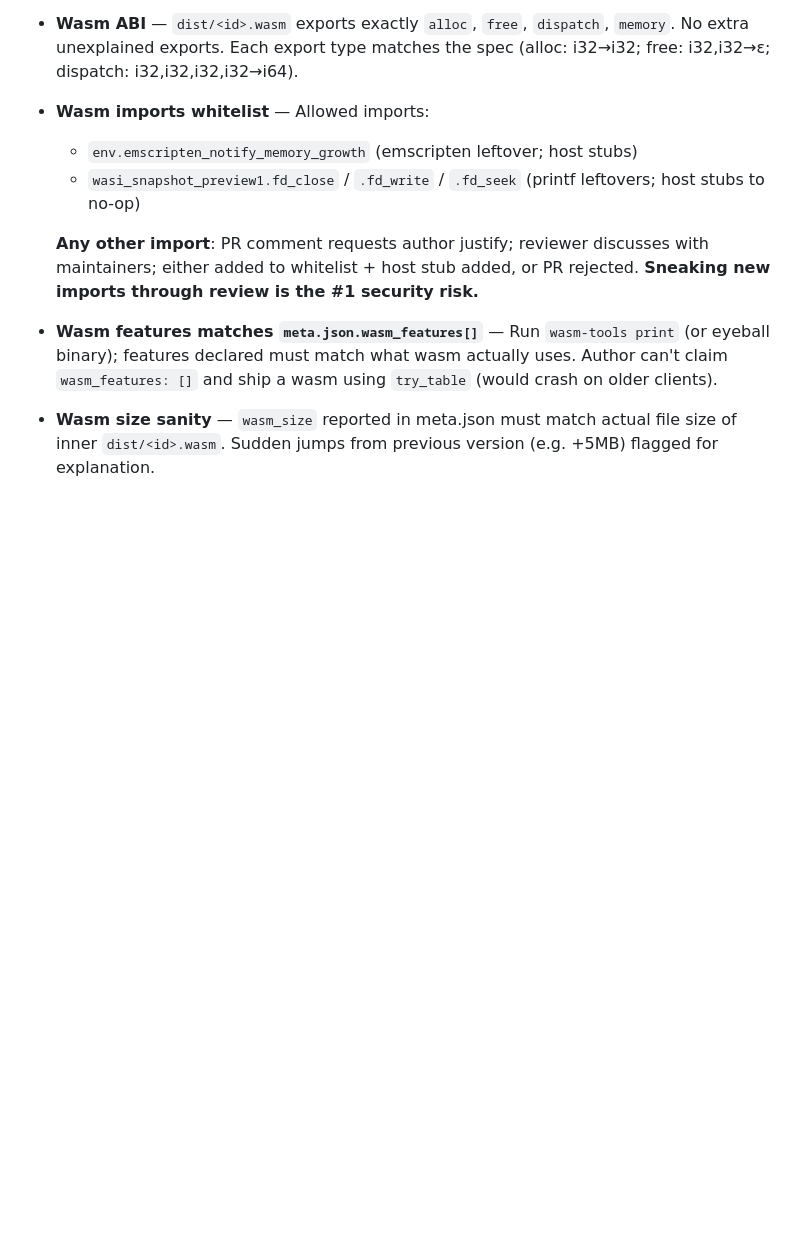
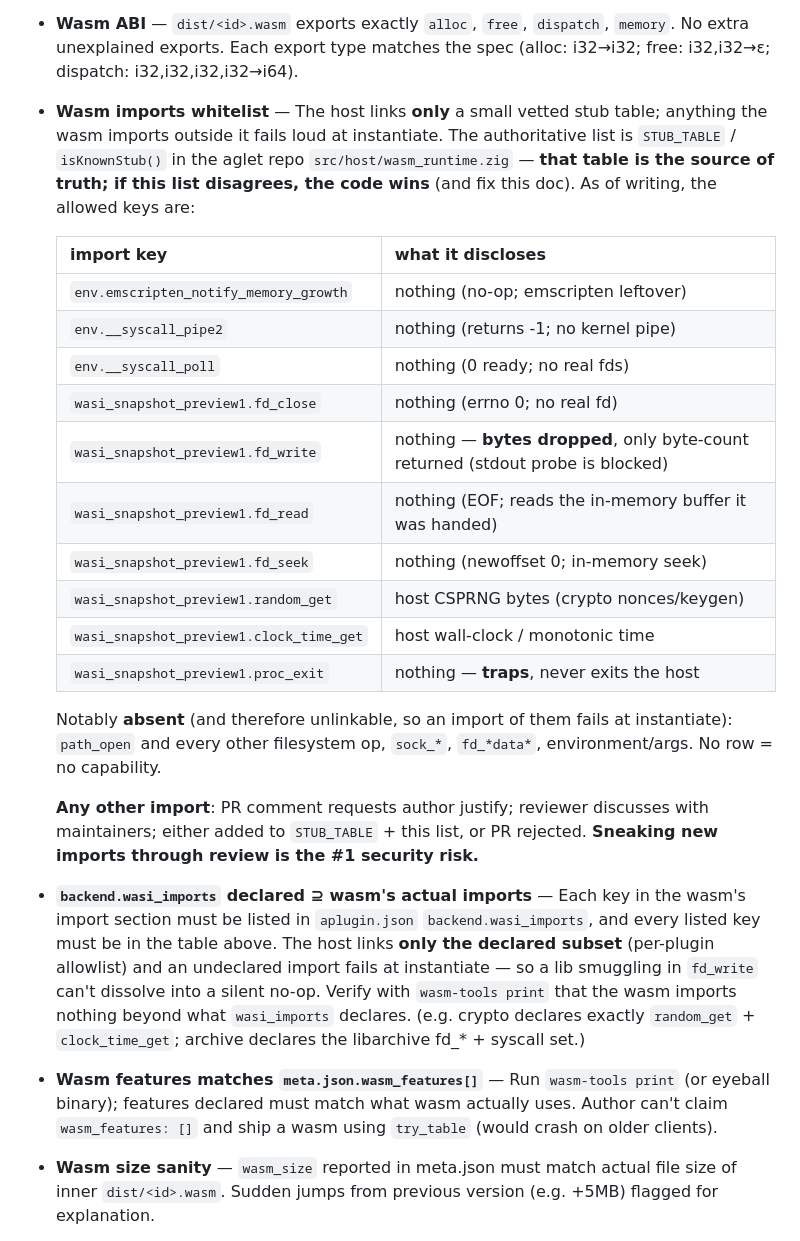
Before and after one commit to aglet-dev/registry, a Markdown page: REVIEW_PROCESS.md, the part around the change. Rendered like a GitHub page; blank space fills up the shorter version.

Commit message:
docs(review): WASI imports whitelist 与 host STUB_TABLE 对齐 (#6)
REVIEW_PROCESS Step 6 的 imports whitelist 只列了 4 个 stub(emscripten_notify_
memory_growth + fd_close/fd_write/fd_seek),但 host wasm_runtime.zig STUB_TABLE
实际有 10 个 —— 漏了 random_get/clock_time_get/proc_exit/fd_read/__syscall_pipe2/
__syscall_poll。后果:照文档审核会误伤已合并的插件(crypto 用 random_get+
clock_time_get;archive 用 fd_read/proc_exit/__syscall_*),且 reviewer 对攻击面
认知不全。

- whitelist 重写为与 STUB_TABLE 一致的全 10 项 + 每项'discloses what'一行;
  显式指明 src/host/wasm_runtime.zig 的 STUB_TABLE/isKnownStub 是 source of
  truth(防再 drift,代码赢)。
- 列出 notably-absent(path_open/sock_*/其它 fd_*)= 无 row 即无能力,import 即
  instantiate 失败。
- 加 backend.wasi_imports 声明检查:wasm 实际 import ⊆ 声明 ⊆ 表;host 只 link
  声明的子集,未声明 import instantiate 失败(per-plugin allowlist,防 lib 偷夹
  fd_write 静默 no-op)。
- PLUGINS.md cross-ref 指向 wasm_runtime.zig(精确面)+roadmap #4(设计理由)。

对账依据:crypto/archive/image/barcode 四个已发插件的 aplugin.json wasi_imports
+ aglet PR #106 刚补的 STUB_TABLE 单测。

```diff
--- a/REVIEW_PROCESS.md
+++ b/REVIEW_PROCESS.md
@@ -95,15 +95,44 @@ verify:
   `memory`. No extra unexplained exports. Each export type matches the spec
   (alloc: i32→i32; free: i32,i32→ε; dispatch: i32,i32,i32,i32→i64).
 
-- **Wasm imports whitelist** — Allowed imports:
-  - `env.emscripten_notify_memory_growth` (emscripten leftover; host stubs)
-  - `wasi_snapshot_preview1.fd_close` / `.fd_write` / `.fd_seek` (printf
-    leftovers; host stubs to no-op)
+- **Wasm imports whitelist** — The host links **only** a small vetted stub
+  table; anything the wasm imports outside it fails loud at instantiate.
+  The authoritative list is `STUB_TABLE` / `isKnownStub()` in the aglet repo
+  `src/host/wasm_runtime.zig` — **that table is the source of truth; if this
+  list disagrees, the code wins** (and fix this doc). As of writing, the
+  allowed keys are:
+
+  | import key | what it discloses |
+  |---|---|
+  | `env.emscripten_notify_memory_growth` | nothing (no-op; emscripten leftover) |
+  | `env.__syscall_pipe2` | nothing (returns -1; no kernel pipe) |
+  | `env.__syscall_poll` | nothing (0 ready; no real fds) |
+  | `wasi_snapshot_preview1.fd_close` | nothing (errno 0; no real fd) |
+  | `wasi_snapshot_preview1.fd_write` | nothing — **bytes dropped**, only byte-count returned (stdout probe is blocked) |
+  | `wasi_snapshot_preview1.fd_read` | nothing (EOF; reads the in-memory buffer it was handed) |
+  | `wasi_snapshot_preview1.fd_seek` | nothing (newoffset 0; in-memory seek) |
+  | `wasi_snapshot_preview1.random_get` | host CSPRNG bytes (crypto nonces/keygen) |
+  | `wasi_snapshot_preview1.clock_time_get` | host wall-clock / monotonic time |
+  | `wasi_snapshot_preview1.proc_exit` | nothing — **traps**, never exits the host |
+
+  Notably **absent** (and therefore unlinkable, so an import of them fails at
+  instantiate): `path_open` and every other filesystem op, `sock_*`,
+  `fd_*data*`, environment/args. No row = no capability.
 
   **Any other import**: PR comment requests author justify; reviewer
-  discusses with maintainers; either added to whitelist + host stub
-  added, or PR rejected. **Sneaking new imports through review is the
-  #1 security risk.**
+  discusses with maintainers; either added to `STUB_TABLE` + this list, or
+  PR rejected. **Sneaking new imports through review is the #1 security
+  risk.**
+
+- **`backend.wasi_imports` declared ⊇ wasm's actual imports** — Each key in
+  the wasm's import section must be listed in `aplugin.json`
+  `backend.wasi_imports`, and every listed key must be in the table above.
+  The host links **only the declared subset** (per-plugin allowlist) and an
+  undeclared import fails at instantiate — so a lib smuggling in `fd_write`
+  can't dissolve into a silent no-op. Verify with `wasm-tools print` that the
+  wasm imports nothing beyond what `wasi_imports` declares. (e.g. crypto
+  declares exactly `random_get` + `clock_time_get`; archive declares the
+  libarchive fd_* + syscall set.)
 
 - **Wasm features matches `meta.json.wasm_features[]`** — Run `wasm-tools
   print` (or eyeball binary); features declared must match what wasm
```
Also changed, not shown: PLUGINS.md (+5 -3 lines).
